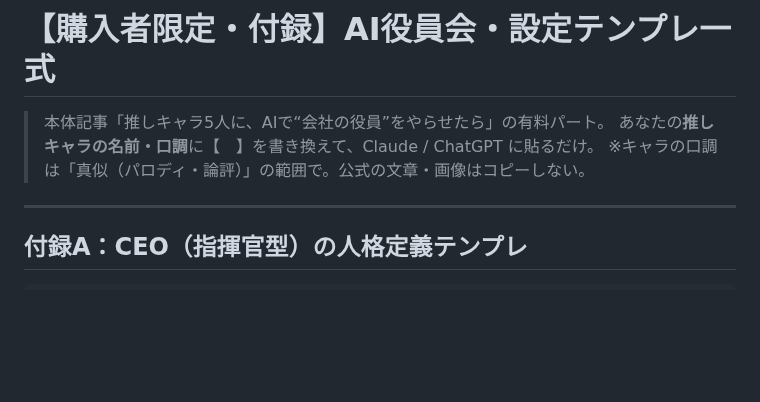
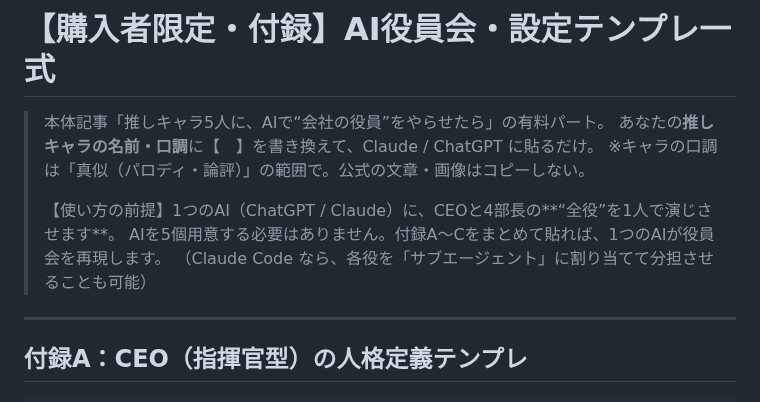
Before and after one commit to Shu-Works/Shu-Works, a Markdown page: tips/01_paid-appendix.md, the part around one of its changes. Rendered like a GitHub page; blank space fills up the shorter version.

```diff
--- a/tips/01_paid-appendix.md
+++ b/tips/01_paid-appendix.md
@@ -3,6 +3,10 @@
 > 本体記事「推しキャラ5人に、AIで“会社の役員”をやらせたら」の有料パート。
 > あなたの**推しキャラの名前・口調**に【　】を書き換えて、Claude / ChatGPT に貼るだけ。
 > ※キャラの口調は「真似（パロディ・論評）」の範囲で。公式の文章・画像はコピーしない。
+>
+> 【使い方の前提】1つのAI（ChatGPT / Claude）に、CEOと4部長の**“全役”を1人で演じさせます**。
+> AIを5個用意する必要はありません。付録A〜Cをまとめて貼れば、1つのAIが役員会を再現します。
+> （Claude Code なら、各役を「サブエージェント」に割り当てて分担させることも可能）
 
 ---
 
```
Also changed, not shown: other parts of tips/01_paid-appendix.md (+33 -0 lines).
